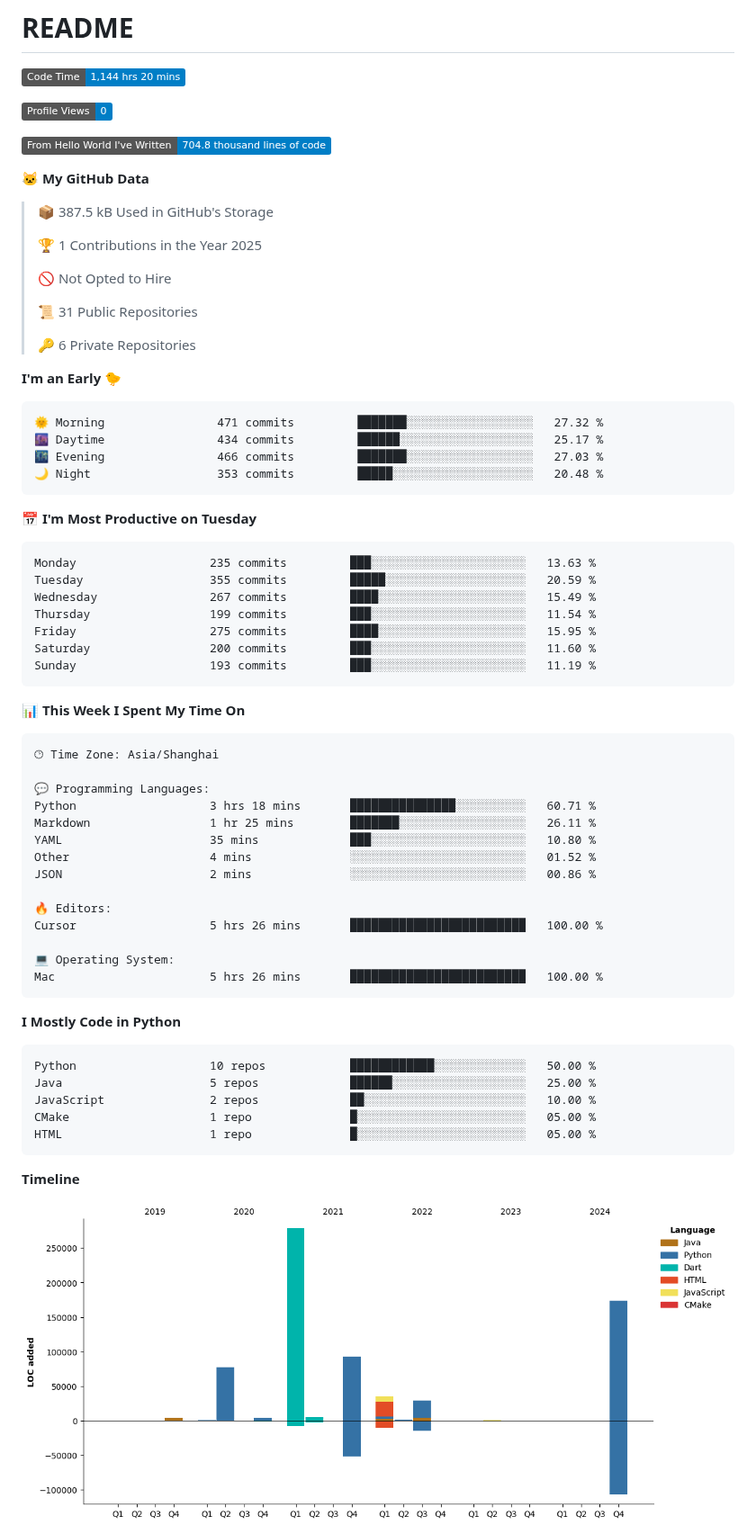
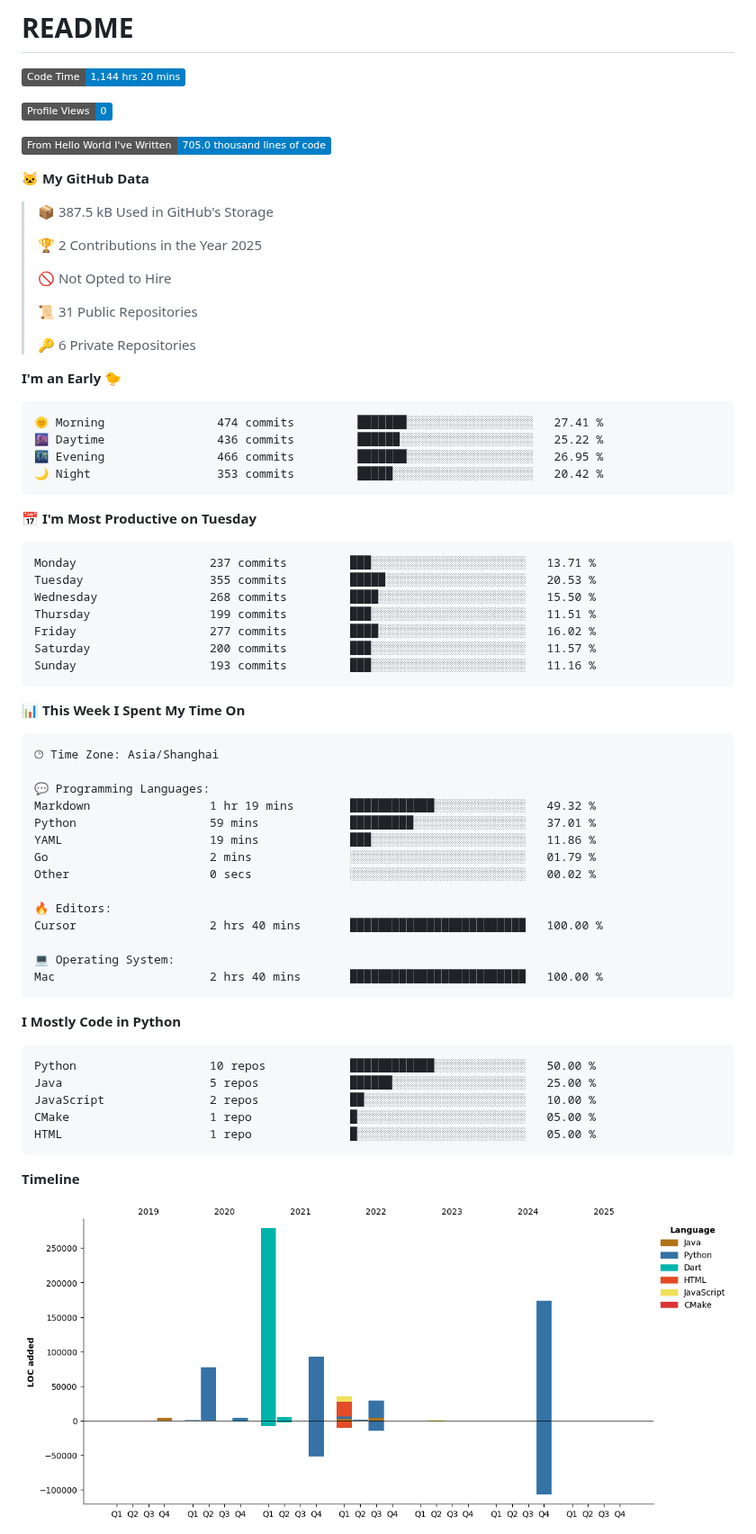
Before and after one commit to XeonHis/XeonHis, a Markdown page: README.md, the part around one of its changes. Shown at 90% size. Drawn GitHub-style; pictures changed too: assets/bar_graph.png; badges without logos.

Commit message:
Updated with Dev Metrics

````diff
--- a/README.md
+++ b/README.md
@@ -5,13 +5,13 @@
 
 ![Profile Views](http://img.shields.io/badge/Profile%20Views-0-blue)
 
-![Lines of code](https://img.shields.io/badge/From%20Hello%20World%20I%27ve%20Written-704.8%20thousand%20lines%20of%20code-blue)
+![Lines of code](https://img.shields.io/badge/From%20Hello%20World%20I%27ve%20Written-705.0%20thousand%20lines%20of%20code-blue)
 
 **🐱 My GitHub Data**
 
 > 📦 387.5 kB Used in GitHub's Storage
  >
-> 🏆 1 Contributions in the Year 2025
+> 🏆 2 Contributions in the Year 2025
  >
 > 🚫 Not Opted to Hire
  >
@@ -22,21 +22,21 @@
 **I'm an Early 🐤**
 
 ```text
-🌞 Morning                471 commits         ███████░░░░░░░░░░░░░░░░░░   27.32 %
-🌆 Daytime                434 commits         ██████░░░░░░░░░░░░░░░░░░░   25.17 %
-🌃 Evening                466 commits         ███████░░░░░░░░░░░░░░░░░░   27.03 %
-🌙 Night                  353 commits         █████░░░░░░░░░░░░░░░░░░░░   20.48 %
+🌞 Morning                474 commits         ███████░░░░░░░░░░░░░░░░░░   27.41 %
+🌆 Daytime                436 commits         ██████░░░░░░░░░░░░░░░░░░░   25.22 %
+🌃 Evening                466 commits         ███████░░░░░░░░░░░░░░░░░░   26.95 %
+🌙 Night                  353 commits         █████░░░░░░░░░░░░░░░░░░░░   20.42 %
 ```
 📅 **I'm Most Productive on Tuesday**
 
 ```text
-Monday                   235 commits         ███░░░░░░░░░░░░░░░░░░░░░░   13.63 %
-Tuesday                  355 commits         █████░░░░░░░░░░░░░░░░░░░░   20.59 %
-Wednesday                267 commits         ████░░░░░░░░░░░░░░░░░░░░░   15.49 %
-Thursday                 199 commits         ███░░░░░░░░░░░░░░░░░░░░░░   11.54 %
-Friday                   275 commits         ████░░░░░░░░░░░░░░░░░░░░░   15.95 %
-Saturday                 200 commits         ███░░░░░░░░░░░░░░░░░░░░░░   11.60 %
-Sunday                   193 commits         ███░░░░░░░░░░░░░░░░░░░░░░   11.19 %
+Monday                   237 commits         ███░░░░░░░░░░░░░░░░░░░░░░   13.71 %
+Tuesday                  355 commits         █████░░░░░░░░░░░░░░░░░░░░   20.53 %
+Wednesday                268 commits         ████░░░░░░░░░░░░░░░░░░░░░   15.50 %
+Thursday                 199 commits         ███░░░░░░░░░░░░░░░░░░░░░░   11.51 %
+Friday                   277 commits         ████░░░░░░░░░░░░░░░░░░░░░   16.02 %
+Saturday                 200 commits         ███░░░░░░░░░░░░░░░░░░░░░░   11.57 %
+Sunday                   193 commits         ███░░░░░░░░░░░░░░░░░░░░░░   11.16 %
 ```
 
 
@@ -46,17 +46,17 @@ Sunday                   193 commits         ███░░░░░░░░
 🕑︎ Time Zone: Asia/Shanghai
 
 💬 Programming Languages:
-Python                   3 hrs 18 mins       ███████████████░░░░░░░░░░   60.71 %
-Markdown                 1 hr 25 mins        ███████░░░░░░░░░░░░░░░░░░   26.11 %
-YAML                     35 mins             ███░░░░░░░░░░░░░░░░░░░░░░   10.80 %
-Other                    4 mins              ░░░░░░░░░░░░░░░░░░░░░░░░░   01.52 %
-JSON                     2 mins              ░░░░░░░░░░░░░░░░░░░░░░░░░   00.86 %
+Markdown                 1 hr 19 mins        ████████████░░░░░░░░░░░░░   49.32 %
+Python                   59 mins             █████████░░░░░░░░░░░░░░░░   37.01 %
+YAML                     19 mins             ███░░░░░░░░░░░░░░░░░░░░░░   11.86 %
+Go                       2 mins              ░░░░░░░░░░░░░░░░░░░░░░░░░   01.79 %
+Other                    0 secs              ░░░░░░░░░░░░░░░░░░░░░░░░░   00.02 %
 
 🔥 Editors:
-Cursor                   5 hrs 26 mins       █████████████████████████   100.00 %
+Cursor                   2 hrs 40 mins       █████████████████████████   100.00 %
 
 💻 Operating System:
-Mac                      5 hrs 26 mins       █████████████████████████   100.00 %
+Mac                      2 hrs 40 mins       █████████████████████████   100.00 %
 ```
 
 **I Mostly Code in Python**
````
Also changed, not shown: other parts of README.md (+1 -1 lines).
